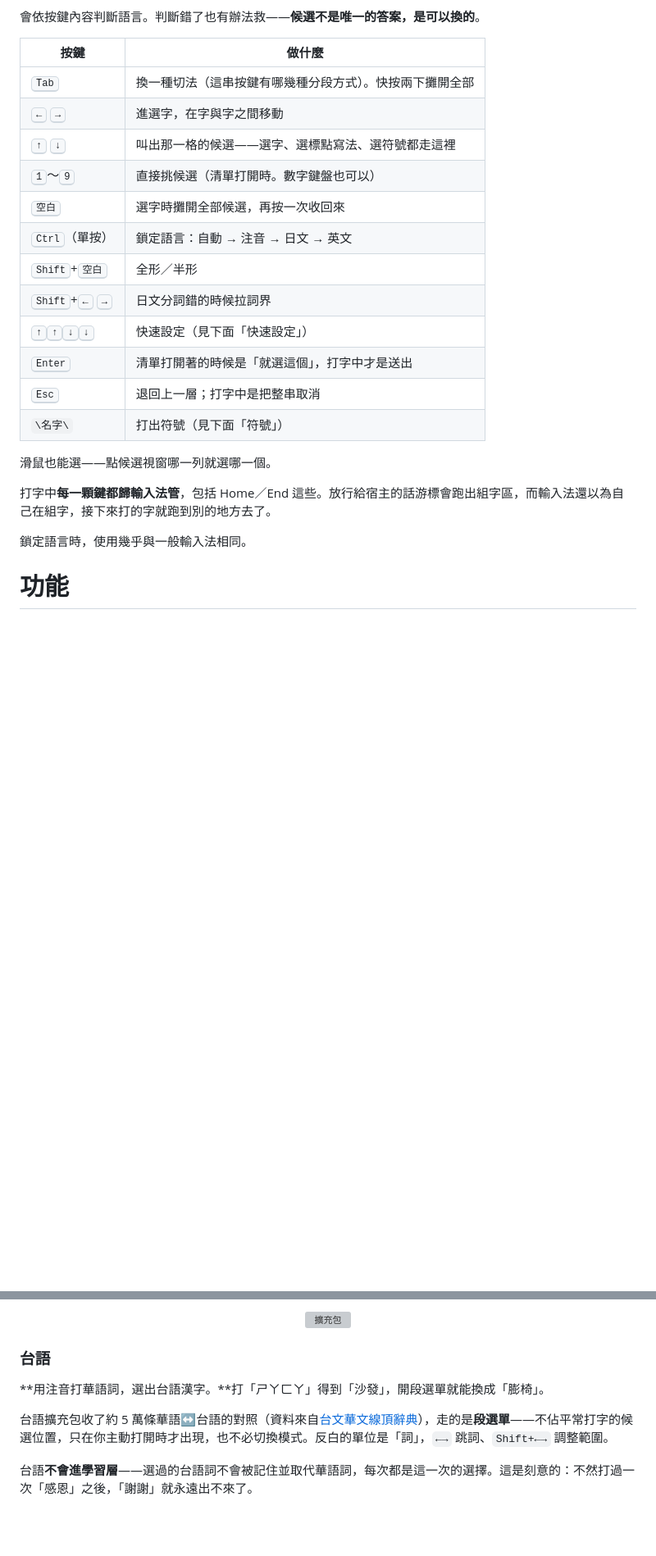
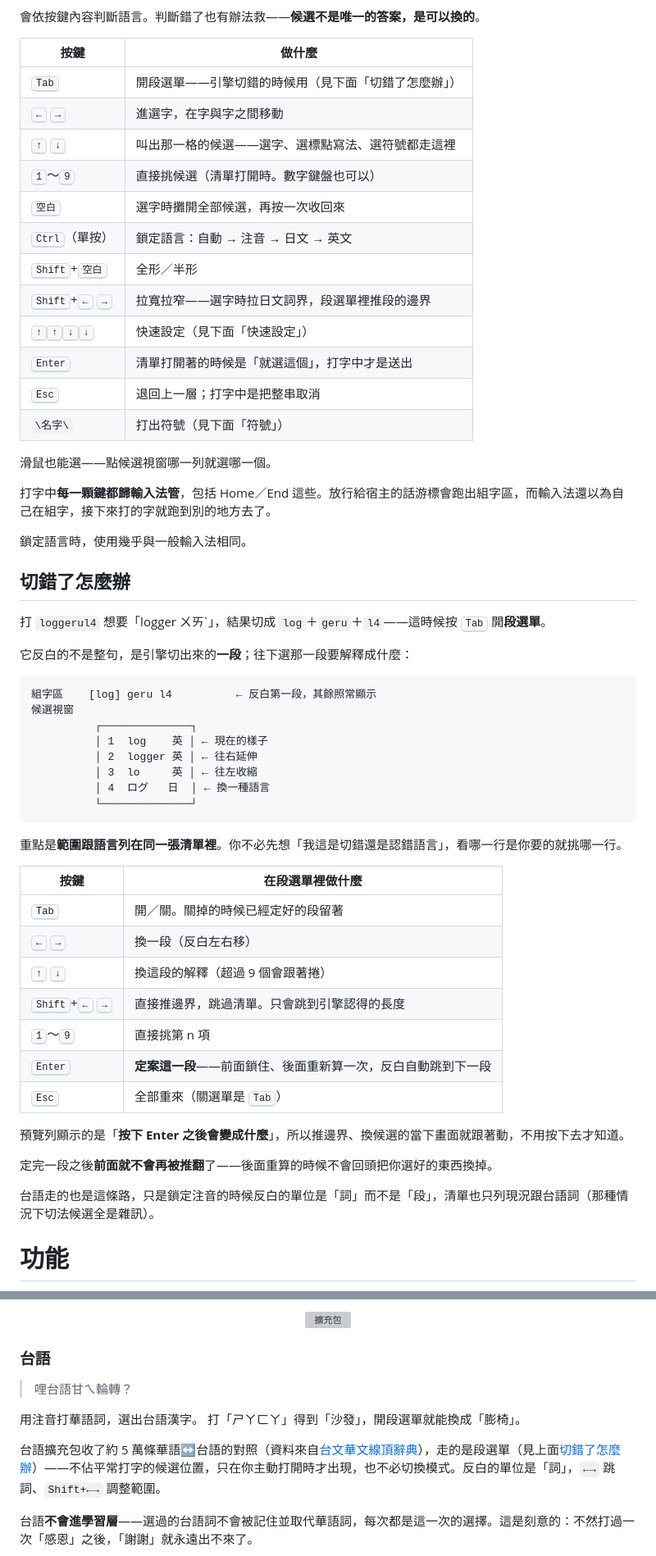
Before and after one commit to Zosuya/Tsunagi-IME, a Markdown page: README.md, 2 parts joined by grey strips. Shown at 82% size. Rendered like a GitHub page; blank space fills up the shorter version; grey boxes are pictures that could not be loaded.

````diff
--- a/README.md
+++ b/README.md
@@ -29,14 +29,14 @@
 
 | 按鍵                                          | 做什麼                                     |
 | ------------------------------------------- | ---------------------------------------- |
-| <kbd>Tab</kbd>                              | 換一種切法（這串按鍵有哪幾種分段方式）。快按兩下攤開全部 |
+| <kbd>Tab</kbd>                              | 開段選單——引擎切錯的時候用（見下面「切錯了怎麼辦」） |
 | <kbd>←</kbd> <kbd>→</kbd>                   | 進選字，在字與字之間移動                    |
 | <kbd>↑</kbd> <kbd>↓</kbd>                   | 叫出那一格的候選——選字、選標點寫法、選符號都走這裡 |
 | <kbd>1</kbd>～<kbd>9</kbd>                   | 直接挑候選（清單打開時。數字鍵盤也可以）        |
 | <kbd>空白</kbd>                              | 選字時攤開全部候選，再按一次收回來             |
 | <kbd>Ctrl</kbd>（單按）                       | 鎖定語言：自動 → 注音 → 日文 → 英文           |
 | <kbd>Shift</kbd>+<kbd>空白</kbd>             | 全形／半形                                |
-| <kbd>Shift</kbd>+<kbd>←</kbd> <kbd>→</kbd>  | 日文分詞錯的時候拉詞界                      |
+| <kbd>Shift</kbd>+<kbd>←</kbd> <kbd>→</kbd>  | 拉寬拉窄——選字時拉日文詞界，段選單裡推段的邊界   |
 | <kbd>↑</kbd><kbd>↑</kbd><kbd>↓</kbd><kbd>↓</kbd> | 快速設定（見下面「快速設定」）            |
 | <kbd>Enter</kbd>                            | 清單打開著的時候是「就選這個」，打字中才是送出    |
 | <kbd>Esc</kbd>                              | 退回上一層；打字中是把整串取消                |
@@ -48,6 +48,41 @@
 
 
 鎖定語言時，使用幾乎與一般輸入法相同。
+
+## 切錯了怎麼辦
+
+打 `loggerul4` 想要「logger ㄨㄞˋ」，結果切成 `log`＋`geru`＋`l4`——這時候按 <kbd>Tab</kbd> 開**段選單**。
+
+它反白的不是整句，是引擎切出來的**一段**；往下選那一段要解釋成什麼：
+
+```
+組字區    [log] geru l4          ← 反白第一段，其餘照常顯示
+候選視窗
+          ┌──────────────┐
+          │ 1  log    英 │ ← 現在的樣子
+          │ 2  logger 英 │ ← 往右延伸
+          │ 3  lo     英 │ ← 往左收縮
+          │ 4  ログ   日  │ ← 換一種語言
+          └──────────────┘
+```
+
+重點是**範圍跟語言列在同一張清單裡**。你不必先想「我這是切錯還是認錯語言」，看哪一行是你要的就挑哪一行。
+
+| 按鍵 | 在段選單裡做什麼 |
+| --- | --- |
+| <kbd>Tab</kbd> | 開／關。關掉的時候已經定好的段留著 |
+| <kbd>←</kbd> <kbd>→</kbd> | 換一段（反白左右移） |
+| <kbd>↑</kbd> <kbd>↓</kbd> | 換這段的解釋（超過 9 個會跟著捲） |
+| <kbd>Shift</kbd>+<kbd>←</kbd> <kbd>→</kbd> | 直接推邊界，跳過清單。只會跳到引擎認得的長度 |
+| <kbd>1</kbd>～<kbd>9</kbd> | 直接挑第 n 項 |
+| <kbd>Enter</kbd> | **定案這一段**——前面鎖住、後面重新算一次，反白自動跳到下一段 |
+| <kbd>Esc</kbd> | 全部重來（關選單是 <kbd>Tab</kbd>） |
+
+預覽列顯示的是「**按下 Enter 之後會變成什麼**」，所以推邊界、換候選的當下畫面就跟著動，不用按下去才知道。
+
+定完一段之後**前面就不會再被推翻**了——後面重算的時候不會回頭把你選好的東西換掉。
+
+台語走的也是這條路，只是鎖定注音的時候反白的單位是「詞」而不是「段」，清單也只列現況跟台語詞（那種情況下切法候選全是雜訊）。
 
 # 功能
 除了混合語言輸入以外，還有一些特別的設計，來解決目前輸入法會遇到的一些問題、改善使用體驗。
@@ -70,10 +105,12 @@
 </div>
 
 ### 台語
+> 哩台語甘ㄟ輪轉？
 
-**用注音打華語詞，選出台語漢字。**打「ㄕㄚㄈㄚ」得到「沙發」，開段選單就能換成「膨椅」。
+用注音打華語詞，選出台語漢字。
+打「ㄕㄚㄈㄚ」得到「沙發」，開段選單就能換成「膨椅」。
 
-台語擴充包收了約 5 萬條華語↔台語的對照（資料來自[台文華文線頂辭典](https://github.com/ChhoeTaigi/ChhoeTaigiDatabase)），走的是**段選單**——不佔平常打字的候選位置，只在你主動打開時才出現，也不必切換模式。反白的單位是「詞」，`←→` 跳詞、`Shift+←→` 調整範圍。
+台語擴充包收了約 5 萬條華語↔台語的對照（資料來自[台文華文線頂辭典](https://github.com/ChhoeTaigi/ChhoeTaigiDatabase)），走的是段選單（見上面[切錯了怎麼辦](#切錯了怎麼辦)）——不佔平常打字的候選位置，只在你主動打開時才出現，也不必切換模式。反白的單位是「詞」，`←→` 跳詞、`Shift+←→` 調整範圍。
 
 台語**不會進學習層**——選過的台語詞不會被記住並取代華語詞，每次都是這一次的選擇。這是刻意的：不然打過一次「感恩」之後，「謝謝」就永遠出不來了。
 
````
Also changed, not shown: other parts of README.md (+1 -1 lines).
